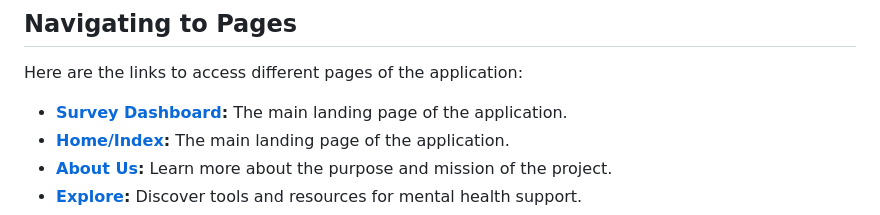
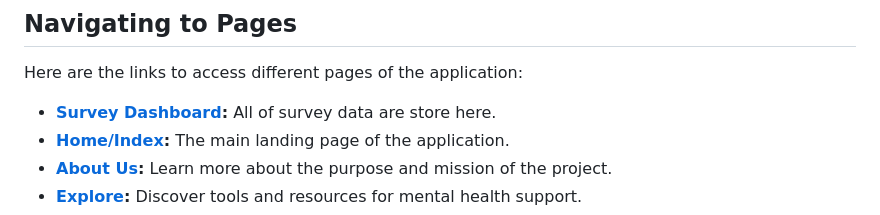
Before and after one commit to syfurrahman/Group_2-headstream-K-12-Mental_Health_Navigator_, a Markdown page: README.md, the part around the change. GitHub-like rendering.

```diff
--- a/README.md
+++ b/README.md
@@ -7,7 +7,7 @@ This project is designed to combine both the frontend and backend for the K-12 M
 
 Here are the links to access different pages of the application:
 
-- **[Survey Dashboard](http://127.0.0.1:8000/dashboard/):** The main landing page of the application.
+- **[Survey Dashboard](http://127.0.0.1:8000/dashboard/):** All of survey data are store here.
 - **[Home/Index](http://127.0.0.1:8000/):** The main landing page of the application.
 - **[About Us](http://127.0.0.1:8000/aboutus/):** Learn more about the purpose and mission of the project.
 - **[Explore](http://127.0.0.1:8000/explore/):** Discover tools and resources for mental health support.
```
